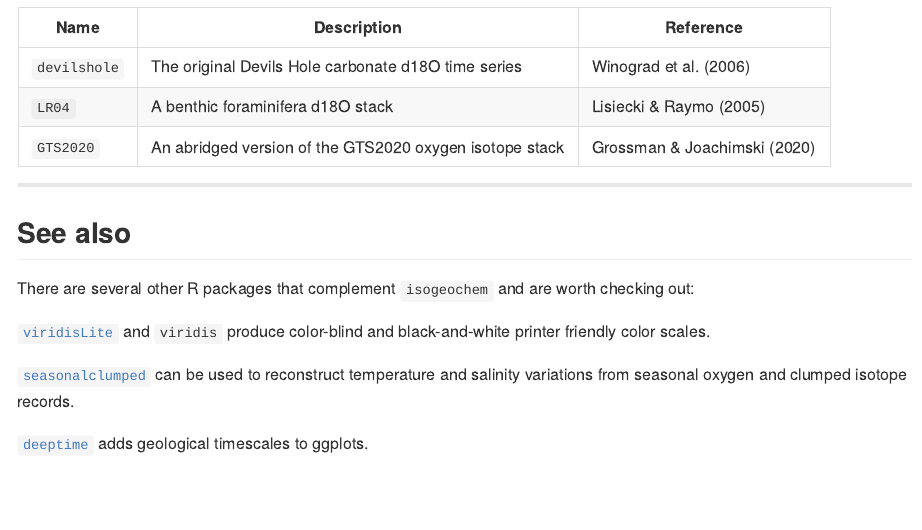
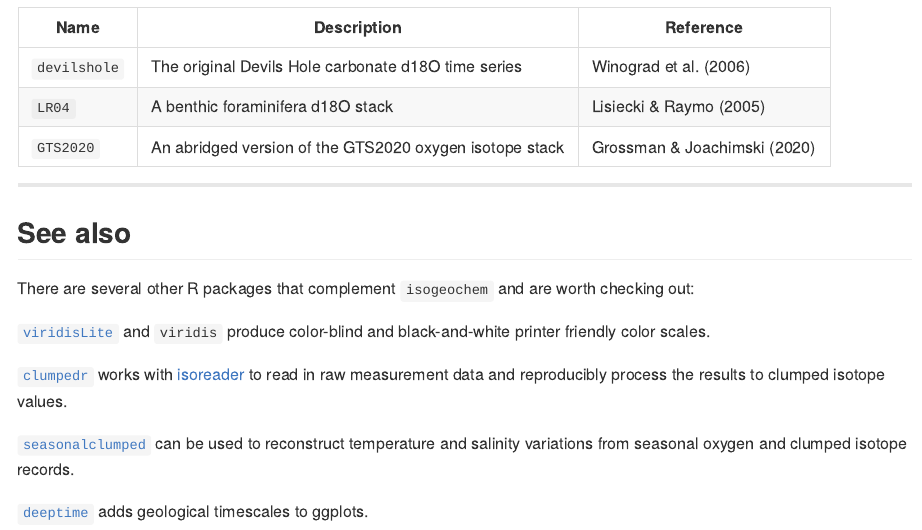
Before and after one commit to davidbajnai/isogeochem, an R Markdown document (README.Rmd): the page in a window 1100 px wide, from 3660 px down. Rendered offline with R 4.5, knitr and Pandoc, with nearby package versions; badge pictures from the web are left out.

Commit message:
add clumpedr and isoreader to see also
a shameless plug! I think our packages could work together nicely to make the whole workflow reproducible!

I should add a good *see also* section to my package as well, also linking to [D47crunch](https://github.com/mdaeron/D47crunch) as a python alternative with some other processing tricks.

```diff
--- a/README.Rmd
+++ b/README.Rmd
@@ -194,6 +194,8 @@ There are several other R packages that complement `isogeochem` and are worth ch
 
 [`viridisLite`](https://github.com/sjmgarnier/viridisLite) and `viridis` produce color-blind and black-and-white printer friendly color scales.
 
+[`clumpedr`](https://github.com/isoverse/clumpedr/) works with [isoreader](https://github.com/isoverse/isoreader) to read in raw measurement data and reproducibly process the results to clumped isotope values.
+
 [`seasonalclumped`](https://github.com/nielsjdewinter/seasonalclumped) can be used to reconstruct temperature and salinity variations from seasonal oxygen and clumped isotope records.
 
 [`deeptime`](https://github.com/willgearty/deeptime) adds geological timescales to ggplots.
```
